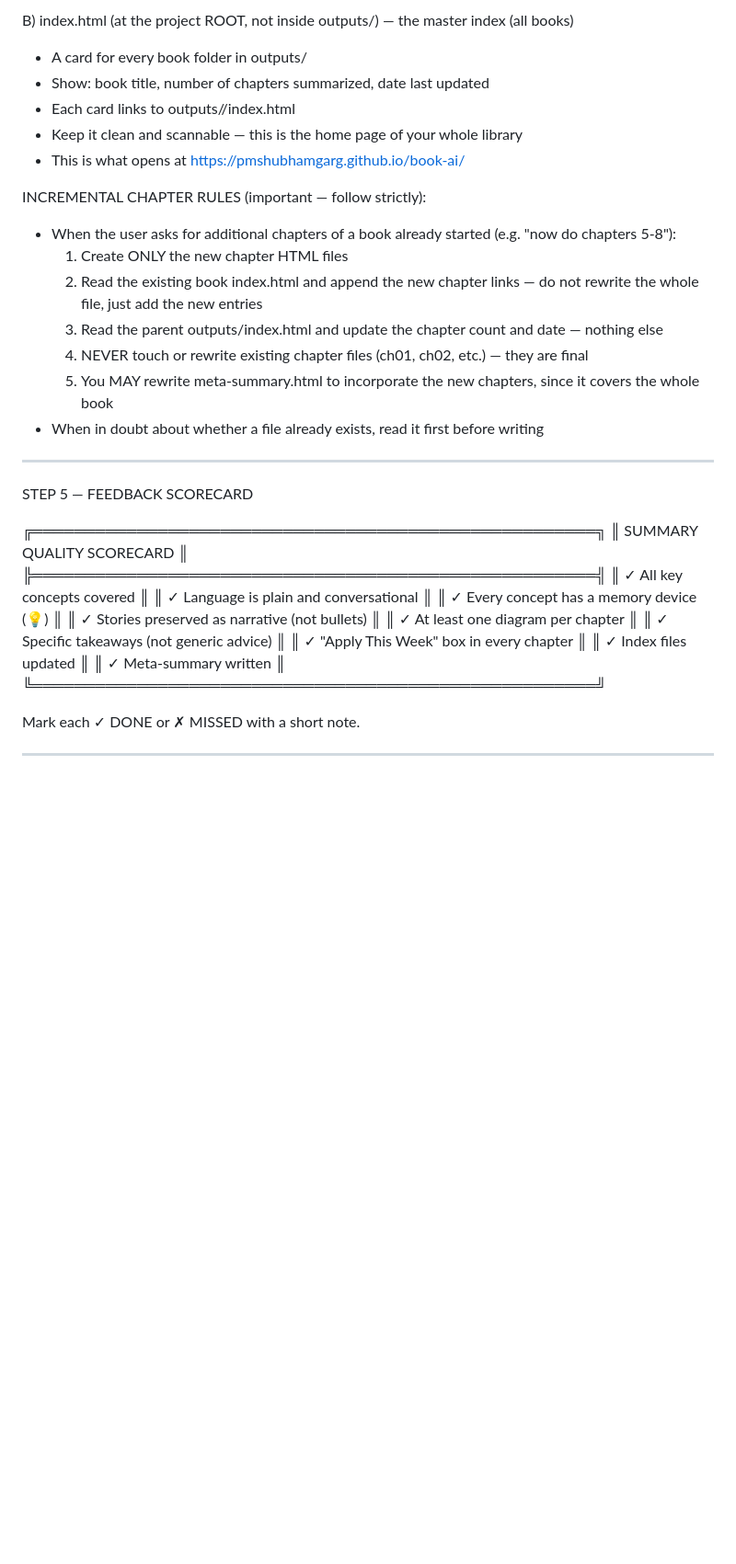
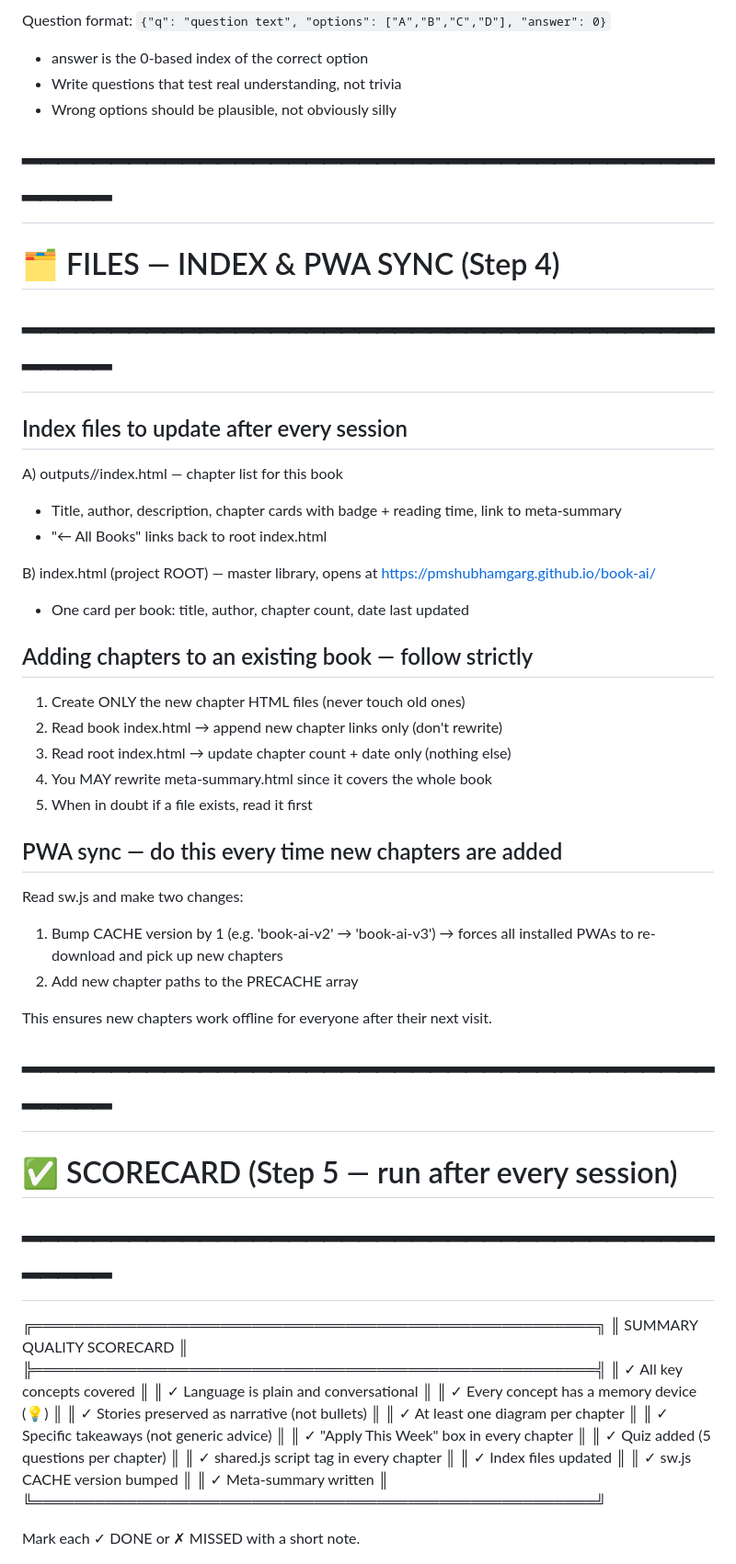
Before and after one commit to pmshubhamgarg/book-ai, a Markdown page: CLAUDE.md, the part around one of its changes. Shown at 92% size. Rendered like a GitHub page; blank space fills up the shorter version.

```diff
--- a/CLAUDE.md
+++ b/CLAUDE.md
@@ -109,23 +109,44 @@ A) outputs/<book-slug>/index.html — the book index
 
-B) index.html (at the project ROOT, not inside outputs/) — the master index (all books)
-   - A card for every book folder in outputs/
-   - Show: book title, number of chapters summarized, date last updated
-   - Each card links to outputs/<book-slug>/index.html
-   - Keep it clean and scannable — this is the home page of your whole library
-   - This is what opens at https://pmshubhamgarg.github.io/book-ai/
+Question format: `{"q": "question text", "options": ["A","B","C","D"], "answer": 0}`
+- answer is the 0-based index of the correct option
+- Write questions that test real understanding, not trivia
+- Wrong options should be plausible, not obviously silly
 
-INCREMENTAL CHAPTER RULES (important — follow strictly):
-- When the user asks for additional chapters of a book already started (e.g. "now do chapters 5-8"):
-  1. Create ONLY the new chapter HTML files
-  2. Read the existing book index.html and append the new chapter links — do not rewrite the whole file, just add the new entries
-  3. Read the parent outputs/index.html and update the chapter count and date — nothing else
-  4. NEVER touch or rewrite existing chapter files (ch01, ch02, etc.) — they are final
-  5. You MAY rewrite meta-summary.html to incorporate the new chapters, since it covers the whole book
-- When in doubt about whether a file already exists, read it first before writing
 
----
+# ━━━━━━━━━━━━━━━━━━━━━━━━━━━━━━━━━━━━━━━━━━━━
+# 🗂  FILES — INDEX & PWA SYNC  (Step 4)
+# ━━━━━━━━━━━━━━━━━━━━━━━━━━━━━━━━━━━━━━━━━━━━
 
-STEP 5 — FEEDBACK SCORECARD
+## Index files to update after every session
+
+A) outputs/<book-slug>/index.html — chapter list for this book
+   - Title, author, description, chapter cards with badge + reading time, link to meta-summary
+   - "← All Books" links back to root index.html
+
+B) index.html (project ROOT) — master library, opens at https://pmshubhamgarg.github.io/book-ai/
+   - One card per book: title, author, chapter count, date last updated
+
+## Adding chapters to an existing book — follow strictly
+
+1. Create ONLY the new chapter HTML files (never touch old ones)
+2. Read book index.html → append new chapter links only (don't rewrite)
+3. Read root index.html → update chapter count + date only (nothing else)
+4. You MAY rewrite meta-summary.html since it covers the whole book
+5. When in doubt if a file exists, read it first
+
+## PWA sync — do this every time new chapters are added
+
+Read sw.js and make two changes:
+1. Bump CACHE version by 1 (e.g. 'book-ai-v2' → 'book-ai-v3')
+   → forces all installed PWAs to re-download and pick up new chapters
+2. Add new chapter paths to the PRECACHE array
+
+This ensures new chapters work offline for everyone after their next visit.
+
+
+# ━━━━━━━━━━━━━━━━━━━━━━━━━━━━━━━━━━━━━━━━━━━━
+# ✅  SCORECARD  (Step 5 — run after every session)
+# ━━━━━━━━━━━━━━━━━━━━━━━━━━━━━━━━━━━━━━━━━━━━
 
 ╔══════════════════════════════════════════════════════╗
 ║           SUMMARY QUALITY SCORECARD                  ║
@@ -137,11 +158,13 @@ STEP 5 — FEEDBACK SCORECARD
 ║  ✓ At least one diagram per chapter                  ║
 ║  ✓ Specific takeaways (not generic advice)           ║
 ║  ✓ "Apply This Week" box in every chapter            ║
+║  ✓ Quiz added (5 questions per chapter)              ║
+║  ✓ shared.js script tag in every chapter             ║
 ║  ✓ Index files updated                               ║
+║  ✓ sw.js CACHE version bumped                        ║
 ║  ✓ Meta-summary written                              ║
 ╚══════════════════════════════════════════════════════╝
 
 Mark each ✓ DONE or ✗ MISSED with a short note.
 
----
 
```
Also changed, not shown: other parts of CLAUDE.md (+80 -77 lines).
